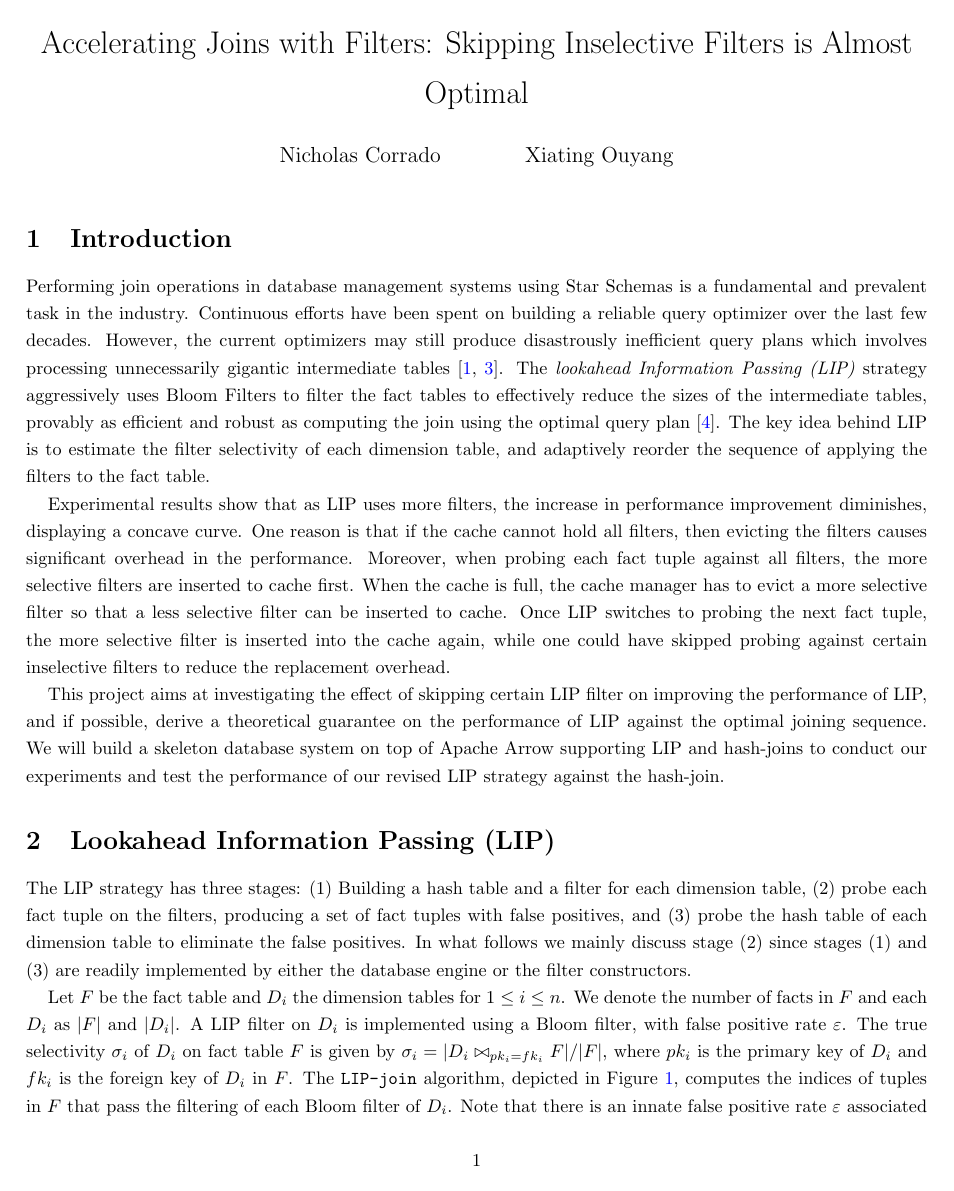
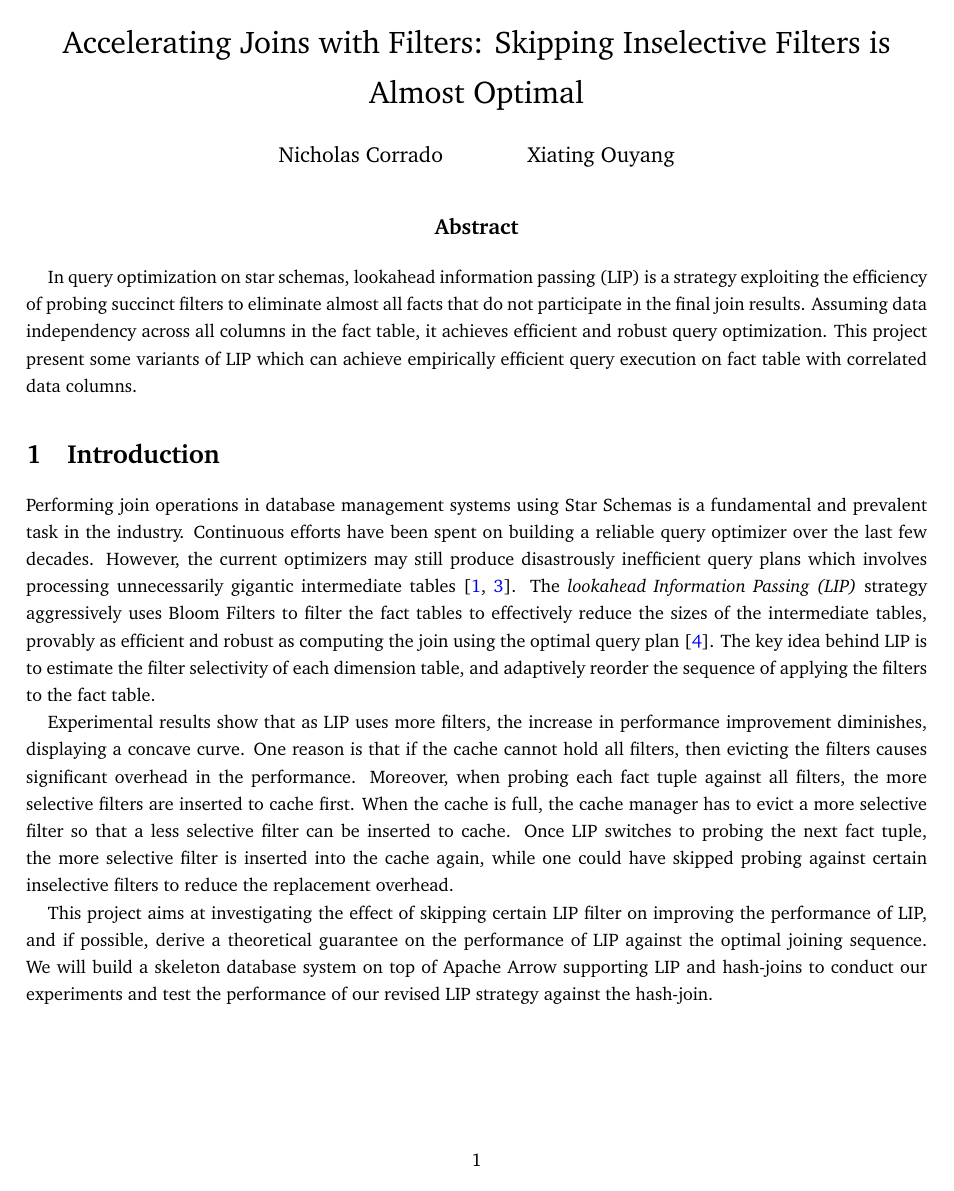
Before and after one commit to NicholasCorrado/LIP, a LaTeX document (doc/rep.tex): page 1 of 4. Compiled offline with pdfLaTeX.

Commit message:
abstract added

```diff
--- a/doc/rep.tex
+++ b/doc/rep.tex
@@ -13,7 +13,7 @@
 % %
 %%%%%%%%%%%%%%%%%%%%%%%%%%%%%%%%%%%%%%%%%%%%%%%%%%%%%%%
 \usepackage{graphicx}
-%\usepackage{charter,eulervm}
+\usepackage{charter,eulervm}
 \usepackage{simpleConference}
 %\renewcommand{\baselinestretch}{1.5}
 \setcounter{secnumdepth}{3} % default value for 'report' class is "2"
@@ -78,7 +78,7 @@ initial text=$ $, % sets the text that appears on the start arrow
 \maketitle
 
 
-%\abstract{}
+\abstract{In query optimization on star schemas, lookahead information passing (LIP) is a strategy exploiting the efficiency of probing succinct filters to eliminate almost all facts that do not participate in the final join results. Assuming data independency across all columns in the fact table, it achieves efficient and robust query optimization. This project present some variants of LIP which can achieve empirically efficient query execution on fact table with correlated data columns.}
 
 
 \section{Introduction}
```
